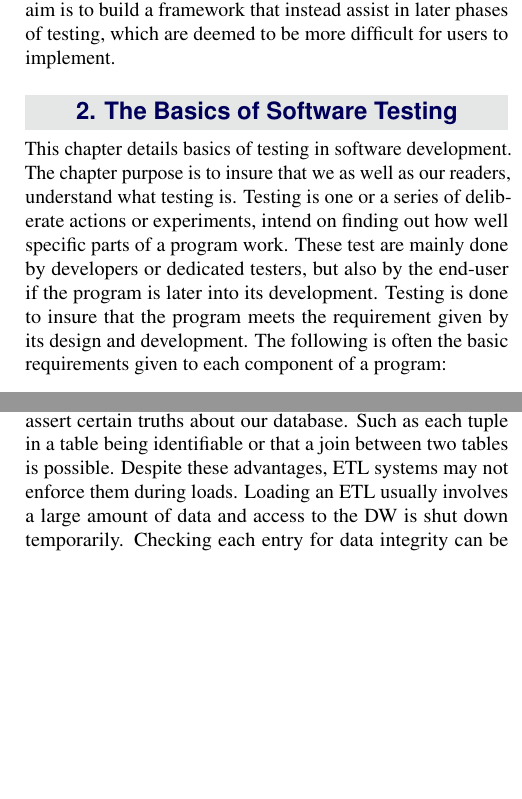
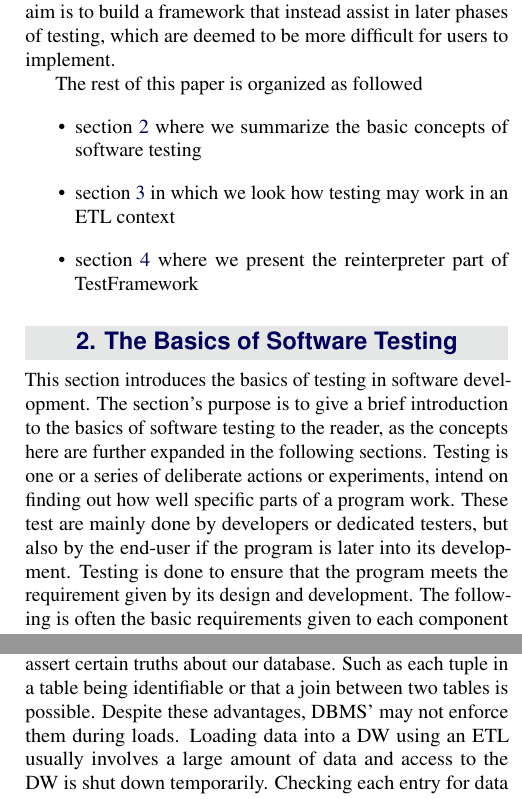
Before and after one commit to Betaboxguugi/P6, a LaTeX document (documentation/article/master.tex, which reads documentation/article/content/basicTesting.tex, documentation/article/content/hwtest.tex, documentation/article/formalities/introduction.tex): two parts of the columns of pages 2 and 3 of 5, joined at a grey line, cut so that both start at the same text, the shorter picture padded with empty space. Compiled offline with pdfLaTeX.

```diff
--- a/documentation/article/content/basicTesting.tex
+++ b/documentation/article/content/basicTesting.tex
@@ -1,15 +1,15 @@
-\section{The Basics of Software Testing}
+\section{The Basics of Software Testing}\label{sect:btesting}
 %BEMÆRK!: Dette kapitel kommer nok under en del ændringer for fremtiden, da det endnu er uvist hvad retning vi vil dreje det i og hvad der egentlig er brug for her.
-This chapter details basics of testing in software development. The chapter purpose is to insure that we as well as our readers, understand what testing is.
+This section introduces the basics of testing in software development. The section's purpose is to give a brief introduction to the basics of software testing to the reader, as the concepts here are further expanded in the following sections.
 Testing is one or a series of deliberate actions or experiments, intend on finding out how well specific parts of a program work. These test are mainly done by developers or dedicated testers, but also by the end-user if the program is later into its development.
-Testing is done to insure that the program meets the requirement given by its design and development. The following is often the basic requirements given to each component of a program:
+Testing is done to ensure that the program meets the requirement given by its design and development. The following is often the basic requirements given to each component of a program:
 \begin{enumerate}
 	\item Must have a proper use.
 	\item Able to run on its intended environment .
 	\item All inputs must be responded to and performed correctly.
 	\item Most go through its functions within an acceptable time.
 \end{enumerate}
-%Testing help in insuring a given software product functions up to the specifications given, which is why testing is a part of almost all development models such as waterfall, agile, xp and more.
+%Testing help in ensuring a given software product functions up to the specifications given, which is why testing is a part of almost all development models such as waterfall, agile, xp and more.
 To insure that all requirements are uphold, a testers will employ various types of testing as well as various methods in conjunction with these types.
 There are 2 overall types of testing that gets conducted during a software development cycle\cite{BasicTesting1}, described below. Note that both of these has a lot of subtypes that testers will use.
 \begin{description}
--- a/documentation/article/content/hwtest.tex
+++ b/documentation/article/content/hwtest.tex
@@ -12,7 +12,7 @@
 \item Domain integrity
 \end{itemize}
 
-Entity integrity concerns primary keys. It states that every table should have a primary key and that it should be unique and not null for each entry. Referential integrity is about foreign keys. It enforces that a foreign key should either refer to the primary key of another table or be null. This means that a foreign key can not refer to a primary key that does not exist.  Domain integrity relates to the values taken on by attributes. It says that all attributes must have a defined domain. Likewise the values of attributes in all tuples should stay within their defined domain. Data integrity is important as it allows us to assert certain truths about our database. Such as each tuple in a table being identifiable or that a join between two tables is possible. Despite these advantages, ETL systems may not enforce them during loads. Loading an ETL usually involves a large amount of data and access to the DW is shut down temporarily. Checking each entry for data integrity can be expensive. Therefore a fast load often takes precedence over a safe load. If the ETL system is improperly designed, the DW ends up not having data integrity, which may hinder its usefulness. If the framework can assist in testing for data integrity, we can ensure future data integrity.
+Entity integrity concerns primary keys. It states that every table should have a primary key and that it should be unique and not null for each entry. Referential integrity is about foreign keys. It enforces that a foreign key should either refer to the primary key of another table or be null. This means that a foreign key can not refer to a primary key that does not exist.  Domain integrity relates to the values taken on by attributes. It says that all attributes must have a defined domain. Likewise the values of attributes in all tuples should stay within their defined domain. Data integrity is important as it allows us to assert certain truths about our database. Such as each tuple in a table being identifiable or that a join between two tables is possible. Despite these advantages, DBMS' may not enforce them during loads. Loading data into a DW using an ETL usually involves a large amount of data and access to the DW is shut down temporarily. Checking each entry for data integrity can be expensive. Therefore a fast load often takes precedence over a safe load. If the ETL system is improperly designed, the DW ends up not having data integrity, which may hinder its usefulness. If the framework can assist in testing for data integrity, we can ensure future data integrity.
 
 \subsection{Data Loss}
 Through the ETL process, data from sources makes its way into a DW. This new data contains information relevant to future business analysis performed by users. However, information may get lost during the process. Data loss may occur in any of the three subprocesses. It is possible that the wrong data is extracted from the sources. Transformations may be faulty and produce an incorrect result. Loss during load may occur  through truncation. Truncation occurs, when the datatype of a DW attribute cannot store the amount of data necessary. This often results in the data being cut to fit the data type, and thus data is lost.  The result of any data loss is a DW not containing the needed information. This leads to poor business analysis. The framework should assist in ensuring that no data loss occurs during the process.
--- a/documentation/article/formalities/introduction.tex
+++ b/documentation/article/formalities/introduction.tex
@@ -9,6 +9,15 @@
 
 Based on this brief look into the state of the art, we deem that no tool is well fit to couple with pygrametl. At least in the case where we want to not only do regression testing, but functional testing in general. Thus, we set out to develop our own testing framework. We want tests to be fast to define and fast to run. This means that we do not want to bother with comparing DWs. Instead we introduce our own concept of test predicates. A test case will take as input; a set of sources, a DW to load data into and a set of predicates. During test the ETL will be run with the given sources and DW. After load, the DW  is placed under the scrutiny of the predicates. A predicate should be seen as a quality that we assert the DW to posses. An example could be a predicate stating that the foreign key constraint is upheld through the entire DW. The test will only pass, if all given predicates are fulfilled by the DW. The whole idea behind predicates is that they can be used to express functional requirements during system testing. They may also be used to express test requirements during integration testing after the extract and load components have been finished. This enables continuous integration of data transformation components. In extension, the predicates can also be used for regression testing. We decide that the testing framework should not be geared towards the earlier component test phase. In this phase individual components are tested, usually during unit tests. We assume the users of pygrametl to be able to test the individual functions of their ETL system, Thus, our aim is to build a framework that instead assist in later phases of testing, which are deemed to be more difficult for users to implement.
 
+The rest of this paper is organized as followed
+\begin{itemize}
+	\item{\cref{sect:btesting} where we summarize the basic concepts of software testing}
+	\item{\cref{sect:hwtest} in which we look how testing may work in an ETL context}
+	\item{\cref{sect:reinterpreter} where we present the reinterpreter part of \FW}
+\end{itemize}
+
+
+
 %Terra incognita
 %Here be related works.
 
```
Also changed, not shown: documentation/article/content/reinterpreter.tex (+1 -1 lines), documentation/article/content/hwtest.tex (2 more changed lines), 1 other file.
